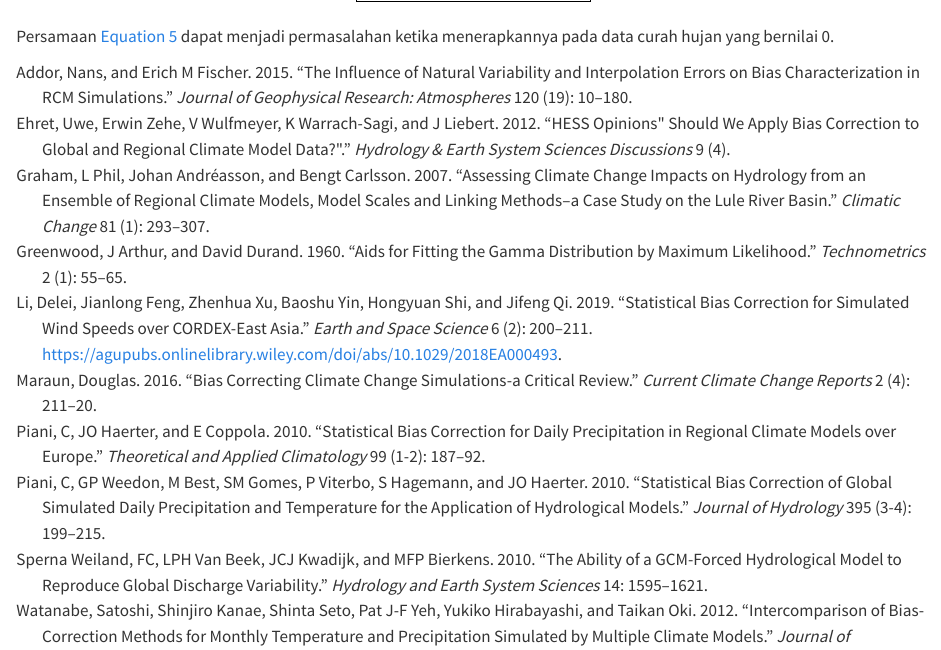
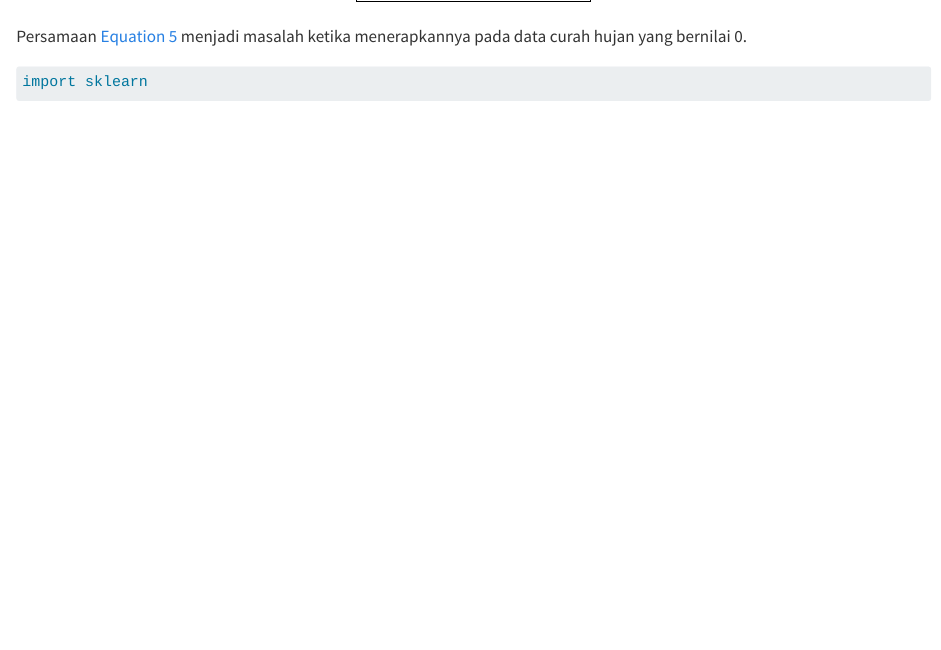
Before and after one commit to agungbaruna/modul-pemodelan-iklim, a Quarto document (praktikum-3.qmd): the page in a window 1100 px wide, from 2260 px down. Rendered offline with R 4.5, knitr and Pandoc in place of Quarto, with nearby package versions.

Commit message:
Add some changes

````diff
--- a/praktikum-3.qmd
+++ b/praktikum-3.qmd
@@ -66,4 +66,4 @@ $$
 \beta = \frac{\bar{x}}{\alpha} \tag{7}
 $$ {#eq-7}
 
-Persamaan [@eq-5; @eq-6; @eq-7] dapat menjadi permasalahan ketika menerapkannya pada data curah hujan yang bernilai 0.
+Persamaan [@eq-5; @eq-6; @eq-7] menjadi masalah ketika menerapkannya pada data curah hujan yang bernilai 0.
@@ -69,0 +72,2 @@ Persamaan [@eq-5; @eq-6; @eq-7] dapat menjadi permasalahan ketika menerapkannya
+import sklearn
+```
````
Also changed, not shown: praktikum-3.qmd (2 more changed lines), 1 other file.
